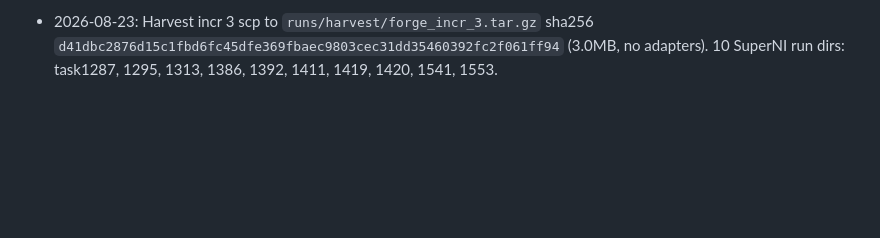
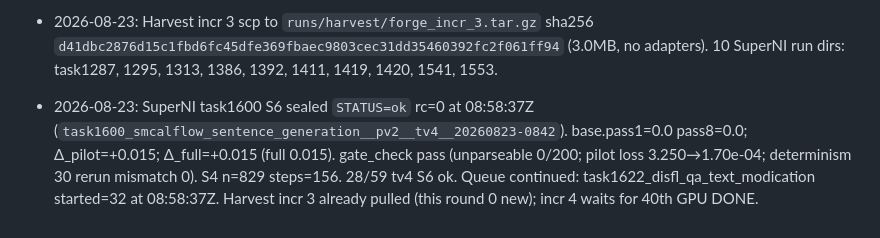
Before and after one commit to xesws/Auto-Forge-Evaluator, a Markdown page: docs/ledger.md, the part around the change. Drawn GitHub-style; blank space fills up the shorter version.

Commit message:
[docs] SuperNI task1600 S6 ok; task1622 S4 in progress

```diff
--- a/docs/ledger.md
+++ b/docs/ledger.md
@@ -97,3 +97,4 @@ append-only. One dated line per decision, incident, or spec deviation.
 - 2026-08-23: SuperNI task1541 S6 sealed `STATUS=ok` rc=0 at 07:39:40Z (`task1541_agnews_classification__pv2__tv4__20260823-0711`). base.pass1=0.085 pass8=0.355; Δ_pilot=+0.405; Δ_full=+0.835 (full 0.92). gate_check pass (unparseable 0/200; pilot loss 0.701→3.80e-05; determinism 30 rerun mismatch 0). S4 n=3799 steps=714. 26/59 tv4 S6 ok. Queue continued: task1553_cnn_dailymail_summarization started=30 at 07:39:40Z. Harvest incr 2 already pulled (this round 0 new); incr 3 waits for 30th GPU DONE.
 - 2026-08-23: SuperNI task1553 S6 sealed `STATUS=ok` rc=0 at 08:42:03Z (`task1553_cnn_dailymail_summarization__pv2__tv4__20260823-0740`). base.pass1=0.0 pass8=0.0; Δ_pilot=+0.000; Δ_full=+0.000 (full 0.0). gate_check pass (unparseable 0/200; pilot loss 1.727→3.34e-04; determinism 200 rerun mismatch 0). S4 n=750 steps=141. 27/59 tv4 S6 ok. Queue continued: task1600_smcalflow_sentence_generation started=31 at 08:42:05Z.
 - 2026-08-23: Harvest incr 3 scp to `runs/harvest/forge_incr_3.tar.gz` sha256 `d41dbc2876d15c1fbd6fc45dfe369fbaec9803cec31dd35460392fc2f061ff94` (3.0MB, no adapters). 10 SuperNI run dirs: task1287, 1295, 1313, 1386, 1392, 1411, 1419, 1420, 1541, 1553.
+- 2026-08-23: SuperNI task1600 S6 sealed `STATUS=ok` rc=0 at 08:58:37Z (`task1600_smcalflow_sentence_generation__pv2__tv4__20260823-0842`). base.pass1=0.0 pass8=0.0; Δ_pilot=+0.015; Δ_full=+0.015 (full 0.015). gate_check pass (unparseable 0/200; pilot loss 3.250→1.70e-04; determinism 30 rerun mismatch 0). S4 n=829 steps=156. 28/59 tv4 S6 ok. Queue continued: task1622_disfl_qa_text_modication started=32 at 08:58:37Z. Harvest incr 3 already pulled (this round 0 new); incr 4 waits for 40th GPU DONE.
```
Also changed, not shown: docs/REPORT_20260823T0911Z.md (added, +38 -0 lines).
